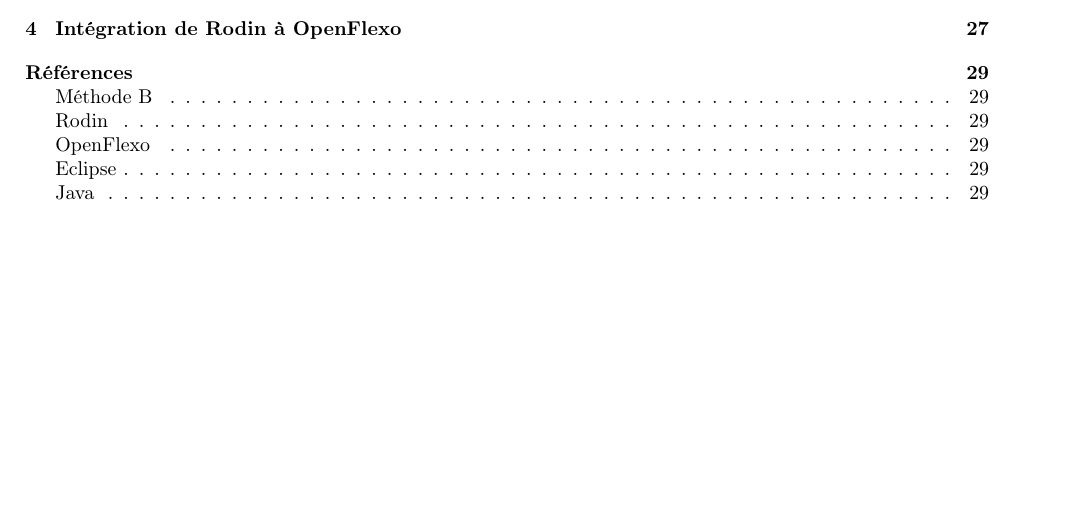
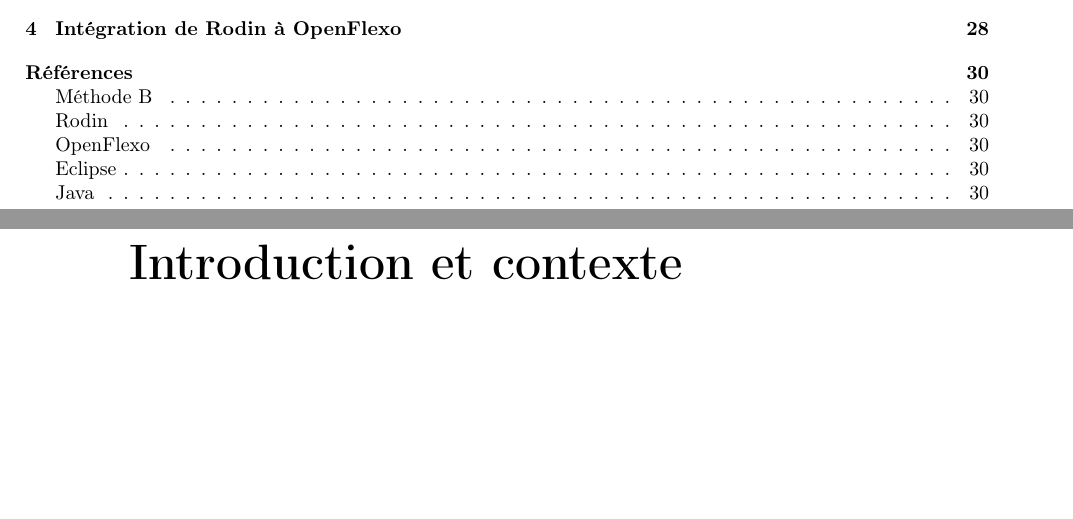
Before and after one commit to Afoucaul/blang-flexo, a LaTeX document (livrables/rapport_technique/rapport_technique.tex, which reads livrables/rapport_technique/chapters/introduction.tex): part of page 3 of 29 before the commit and two parts of pages 3 and 4 of 30 after it, the two joined at a grey line, cut so that both start at the same text, the shorter picture padded with empty space. Compiled offline with pdfLaTeX.

Commit message:
Added intro

```diff
--- /dev/null
+++ b/livrables/rapport_technique/chapters/introduction.tex
@@ -0,0 +1 @@
+\chapter*{Introduction et contexte}
```
Also changed, not shown: livrables/rapport_technique/rapport_technique.tex (+1 -0 lines).
